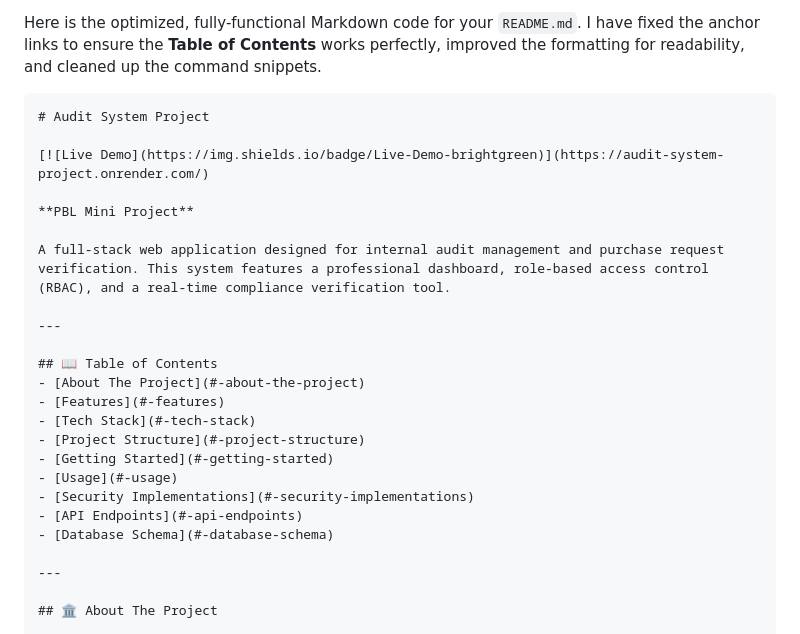
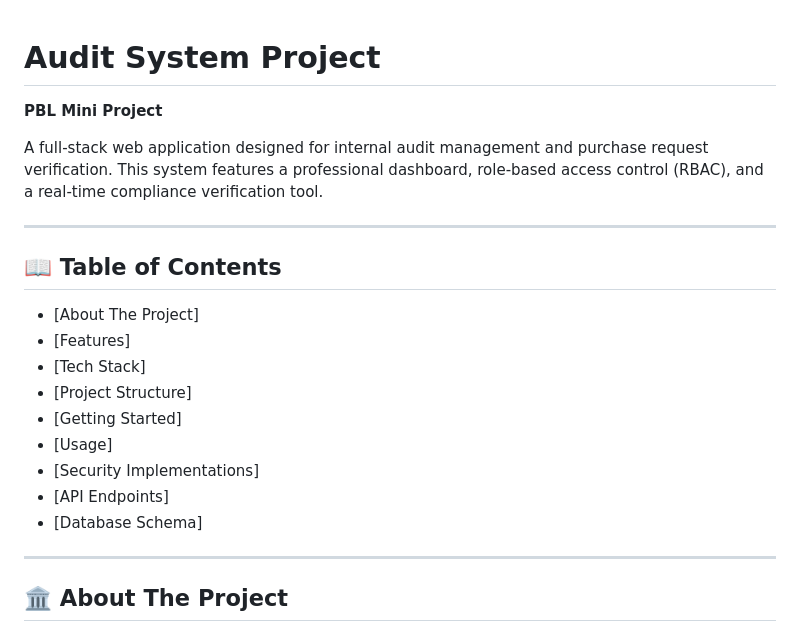
Before and after one commit to Hariharan-0712/audit-system-project, a Markdown page: README.md, the part around the change. Rendered like a GitHub page.

Commit message:
Fix anchor links and enhance README formatting
Updated README.md to fix anchor links and improve formatting.

````diff
--- a/README.md
+++ b/README.md
@@ -1,9 +1,6 @@
-Here is the optimized, fully-functional Markdown code for your `README.md`. I have fixed the anchor links to ensure the **Table of Contents** works perfectly, improved the formatting for readability, and cleaned up the command snippets.
 
-```markdown
 # Audit System Project
 
-[![Live Demo](https://img.shields.io/badge/Live-Demo-brightgreen)](https://audit-system-project.onrender.com/)
 
 **PBL Mini Project**
 
@@ -12,15 +9,15 @@ A full-stack web application designed for internal audit management and purchase
 ---
 
 ## 📖 Table of Contents
-- [About The Project](#-about-the-project)
-- [Features](#-features)
-- [Tech Stack](#-tech-stack)
-- [Project Structure](#-project-structure)
-- [Getting Started](#-getting-started)
-- [Usage](#-usage)
-- [Security Implementations](#-security-implementations)
-- [API Endpoints](#-api-endpoints)
-- [Database Schema](#-database-schema)
+- [About The Project]
+- [Features]
+- [Tech Stack]
+- [Project Structure]
+- [Getting Started]
+- [Usage]
+- [Security Implementations]
+- [API Endpoints]
+- [Database Schema]
 
 ---
 
````
